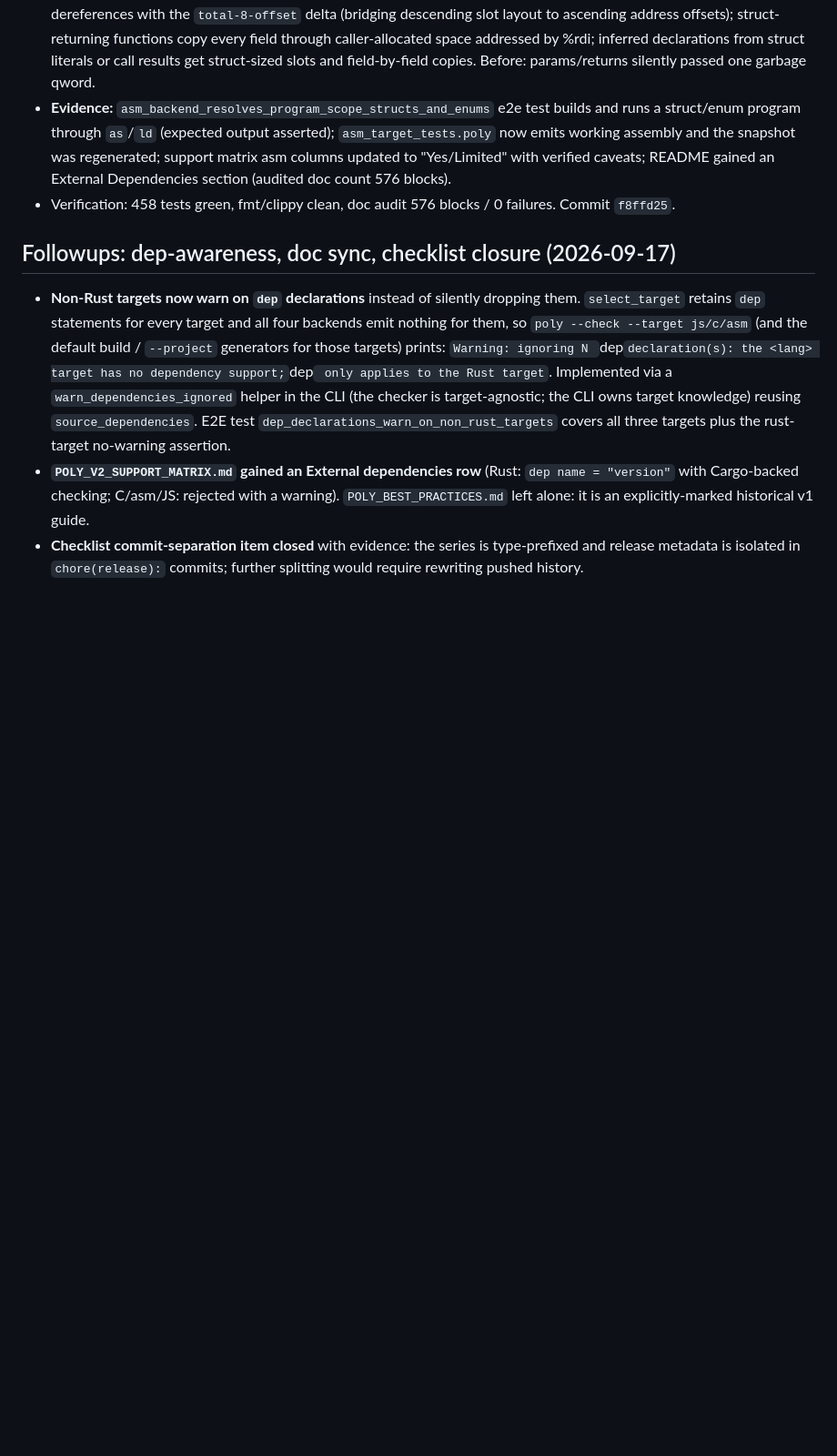
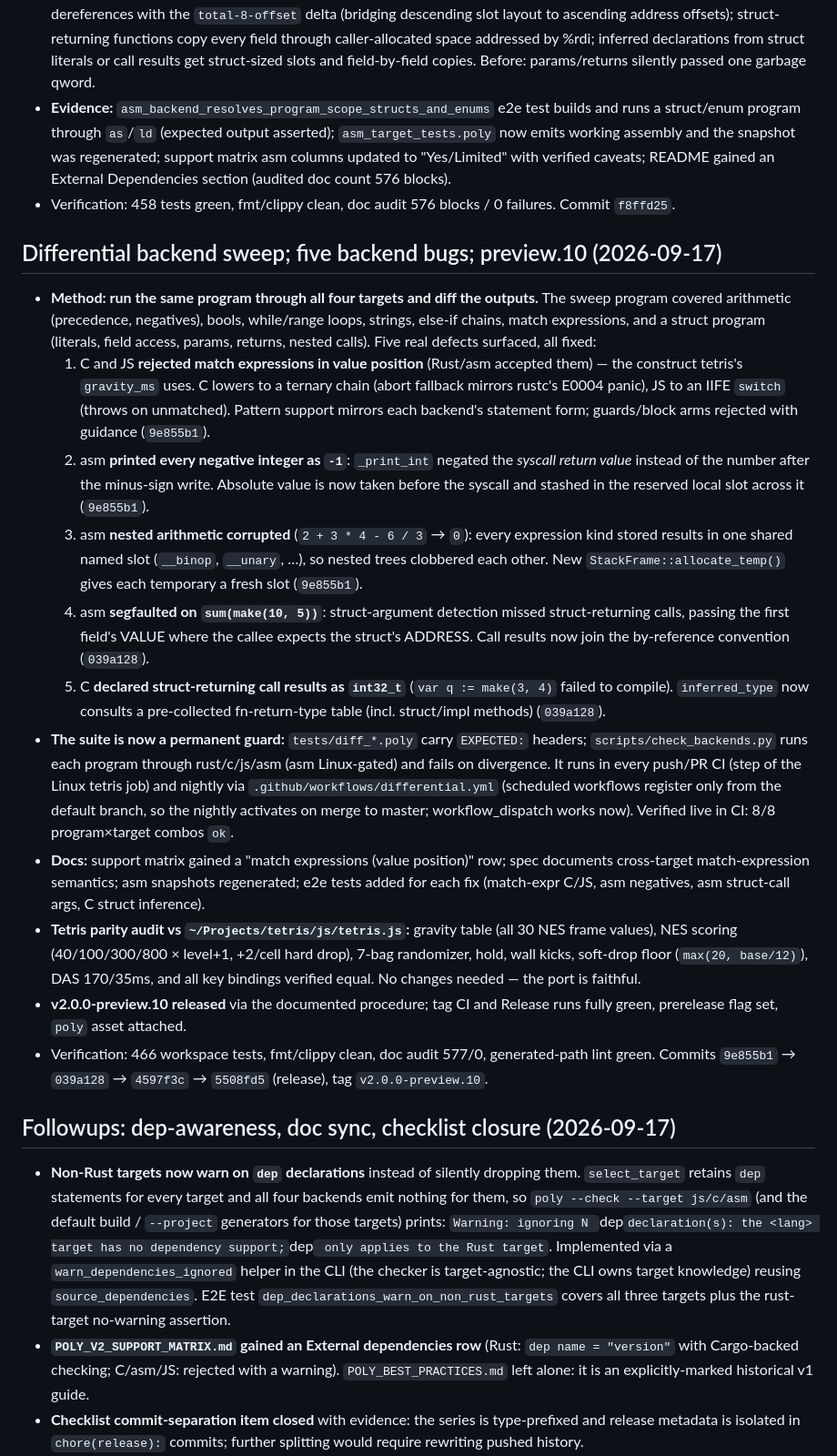
Before and after one commit to aj-nelson-0001/poly, a Markdown page: PROGRESS.md, the part around the change. Shown at 91% size. Rendered like a GitHub page; blank space fills up the shorter version.

Commit message:
docs: record preview.10 backend sweep and tetris parity status
PROGRESS.md gains the differential-sweep session: the five backend
defects (C/JS match expressions, asm negative printing, asm shared
temporaries, asm struct-call args, C call-result inference), the
differential suite as a permanent CI/nightly guard, the tetris parity
audit outcome, and the preview.10 release. tetris/README.md gains a
status section capturing its verified state against preview.10.

🤖 Generated with Codebuff
Co-Authored-By: Codebuff <noreply@codebuff.com>

```diff
--- a/PROGRESS.md
+++ b/PROGRESS.md
@@ -176,6 +176,59 @@ Last updated: 2026-09-17.
   Dependencies section (audited doc count 576 blocks).
 - Verification: 458 tests green, fmt/clippy clean, doc audit 576 blocks /
   0 failures. Commit `f8ffd25`.
+
+## Differential backend sweep; five backend bugs; preview.10 (2026-09-17)
+
+- **Method: run the same program through all four targets and diff the
+  outputs.** The sweep program covered arithmetic (precedence, negatives),
+  bools, while/range loops, strings, else-if chains, match expressions, and
+  a struct program (literals, field access, params, returns, nested calls).
+  Five real defects surfaced, all fixed:
+  1. C and JS **rejected match expressions in value position** (Rust/asm
+     accepted them) — the construct tetris's `gravity_ms` uses. C lowers to a
+     ternary chain (abort fallback mirrors rustc's E0004 panic), JS to an
+     IIFE `switch` (throws on unmatched). Pattern support mirrors each
+     backend's statement form; guards/block arms rejected with guidance
+     (`9e855b1`).
+  2. asm **printed every negative integer as `-1`**: `_print_int` negated
+     the *syscall return value* instead of the number after the minus-sign
+     write. Absolute value is now taken before the syscall and stashed in
+     the reserved local slot across it (`9e855b1`).
+  3. asm **nested arithmetic corrupted** (`2 + 3 * 4 - 6 / 3` → `0`): every
+     expression kind stored results in one shared named slot (`__binop`,
+     `__unary`, …), so nested trees clobbered each other. New
+     `StackFrame::allocate_temp()` gives each temporary a fresh slot
+     (`9e855b1`).
+  4. asm **segfaulted on `sum(make(10, 5))`**: struct-argument detection
+     missed struct-returning calls, passing the first field's VALUE where
+     the callee expects the struct's ADDRESS. Call results now join the
+     by-reference convention (`039a128`).
+  5. C **declared struct-returning call results as `int32_t`**
+     (`var q := make(3, 4)` failed to compile). `inferred_type` now
+     consults a pre-collected fn-return-type table (incl. struct/impl
+     methods) (`039a128`).
+- **The suite is now a permanent guard:** `tests/diff_*.poly` carry
+  `EXPECTED:` headers; `scripts/check_backends.py` runs each program
+  through rust/c/js/asm (asm Linux-gated) and fails on divergence. It runs
+  in every push/PR CI (step of the Linux tetris job) and nightly via
+  `.github/workflows/differential.yml` (scheduled workflows register only
+  from the default branch, so the nightly activates on merge to master;
+  workflow_dispatch works now). Verified live in CI: 8/8 program×target
+  combos `ok`.
+- **Docs:** support matrix gained a "match expressions (value position)"
+  row; spec documents cross-target match-expression semantics; asm
+  snapshots regenerated; e2e tests added for each fix (match-expr C/JS,
+  asm negatives, asm struct-call args, C struct inference).
+- **Tetris parity audit vs `~/Projects/tetris/js/tetris.js`:** gravity
+  table (all 30 NES frame values), NES scoring (40/100/300/800 × level+1,
+  +2/cell hard drop), 7-bag randomizer, hold, wall kicks, soft-drop floor
+  (`max(20, base/12)`), DAS 170/35ms, and all key bindings verified equal.
+  No changes needed — the port is faithful.
+- **v2.0.0-preview.10 released** via the documented procedure; tag CI and
+  Release runs fully green, prerelease flag set, `poly` asset attached.
+- Verification: 466 workspace tests, fmt/clippy clean, doc audit 577/0,
+  generated-path lint green. Commits `9e855b1` → `039a128` → `4597f3c` →
+  `5508fd5` (release), tag `v2.0.0-preview.10`.
 
 ## Followups: dep-awareness, doc sync, checklist closure (2026-09-17)
 
```
Also changed, not shown: tetris/README.md (+20 -0 lines).
